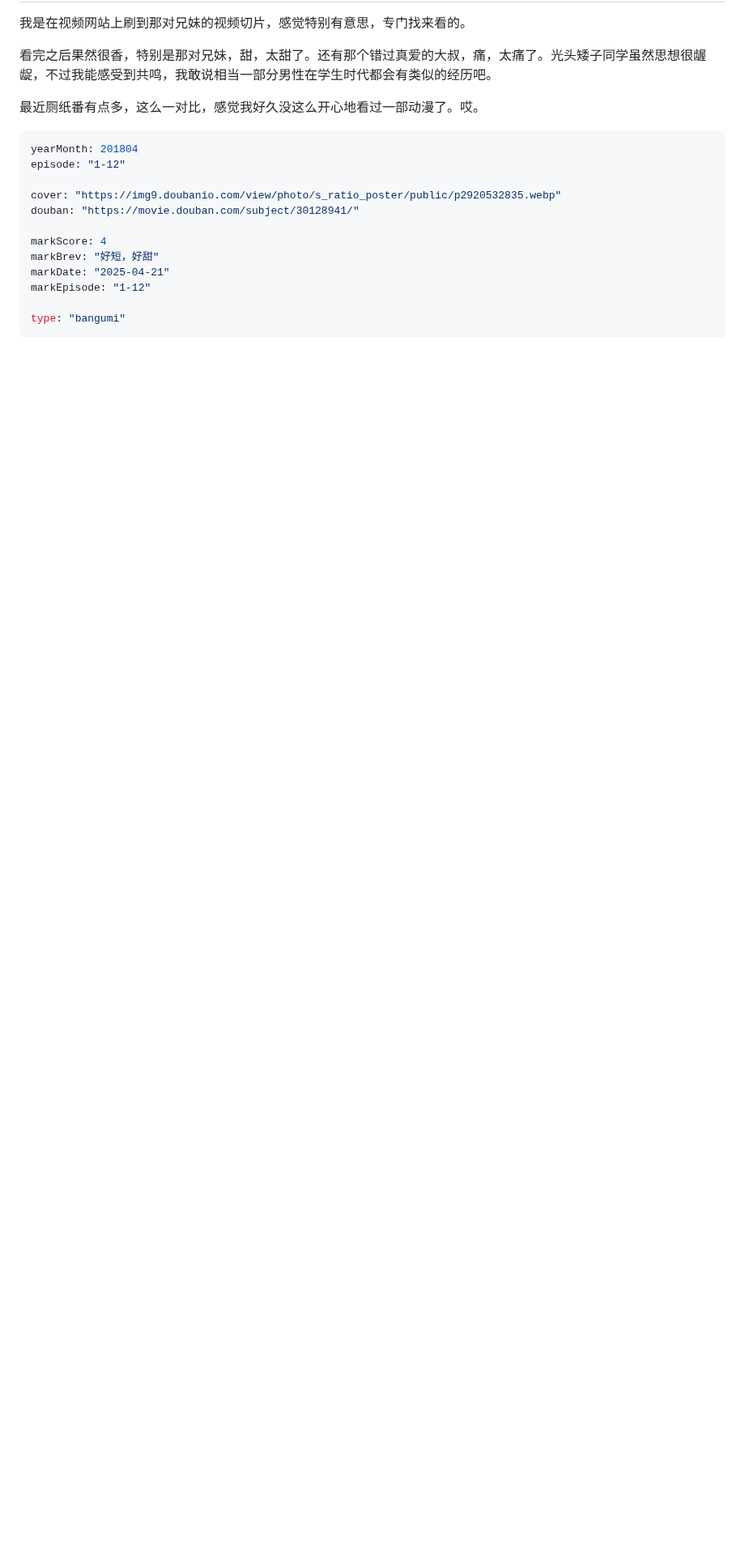
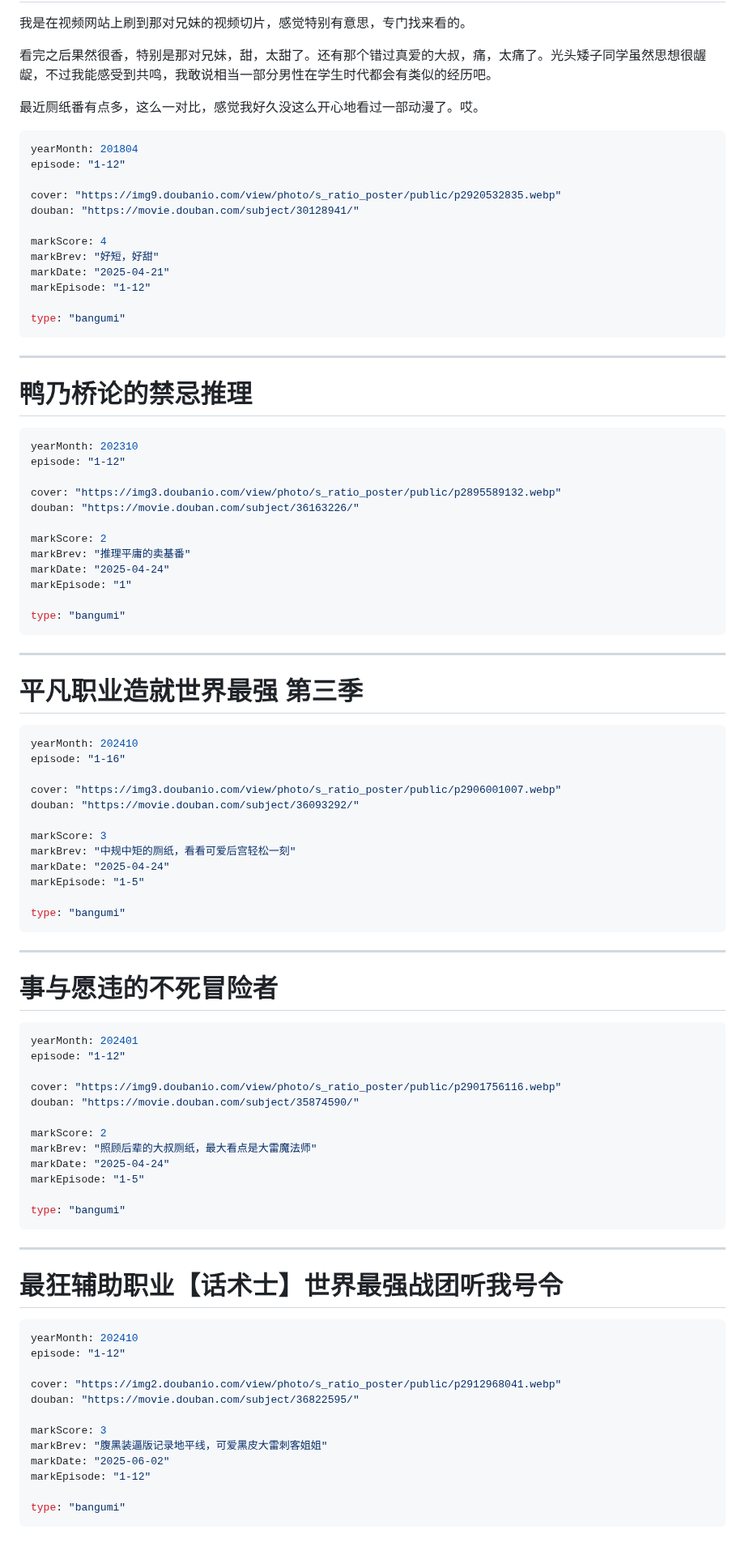
Before and after one commit to Saodd/Janpan-Bangumi, a Markdown page: bangumi/comment/2025.md, the part around the change. Shown at 81% size. Rendered like a GitHub page; blank space fills up the shorter version.

Commit message:
平职 话术士

````diff
--- a/bangumi/comment/2025.md
+++ b/bangumi/comment/2025.md
@@ -785,3 +785,75 @@ markEpisode: "1-12"
 
 type: "bangumi"
 ```
+
+----
+# 鸭乃桥论的禁忌推理
+
+```yaml
+yearMonth: 202310
+episode: "1-12"
+
+cover: "https://img3.doubanio.com/view/photo/s_ratio_poster/public/p2895589132.webp"
+douban: "https://movie.douban.com/subject/36163226/"
+
+markScore: 2
+markBrev: "推理平庸的卖基番"
+markDate: "2025-04-24"
+markEpisode: "1"
+
+type: "bangumi"
+```
+
+----
+# 平凡职业造就世界最强 第三季
+
+```yaml
+yearMonth: 202410
+episode: "1-16"
+
+cover: "https://img3.doubanio.com/view/photo/s_ratio_poster/public/p2906001007.webp"
+douban: "https://movie.douban.com/subject/36093292/"
+
+markScore: 3
+markBrev: "中规中矩的厕纸，看看可爱后宫轻松一刻"
+markDate: "2025-04-24"
+markEpisode: "1-5"
+
+type: "bangumi"
+```
+
+----
+# 事与愿违的不死冒险者
+
+```yaml
+yearMonth: 202401
+episode: "1-12"
+
+cover: "https://img9.doubanio.com/view/photo/s_ratio_poster/public/p2901756116.webp"
+douban: "https://movie.douban.com/subject/35874590/"
+
+markScore: 2
+markBrev: "照顾后辈的大叔厕纸，最大看点是大雷魔法师"
+markDate: "2025-04-24"
+markEpisode: "1-5"
+
+type: "bangumi"
+```
+
+----
+# 最狂辅助职业【话术士】世界最强战团听我号令
+
+```yaml
+yearMonth: 202410
+episode: "1-12"
+
+cover: "https://img2.doubanio.com/view/photo/s_ratio_poster/public/p2912968041.webp"
+douban: "https://movie.douban.com/subject/36822595/"
+
+markScore: 3
+markBrev: "腹黑装逼版记录地平线，可爱黑皮大雷刺客姐姐"
+markDate: "2025-06-02"
+markEpisode: "1-12"
+
+type: "bangumi"
+```
````
Also changed, not shown: bangumi/comment/2021.md (+6 -8 lines).
